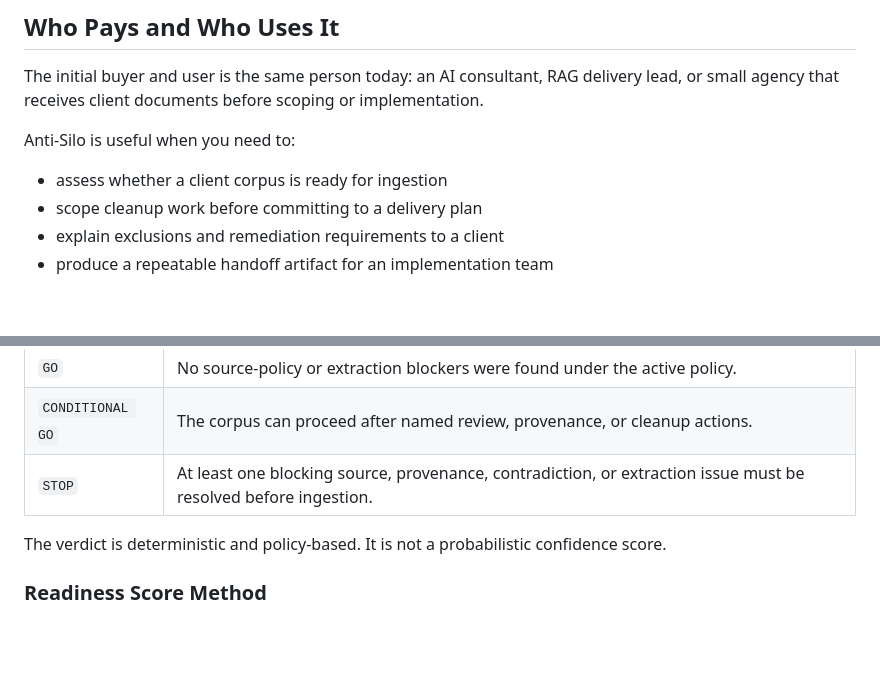
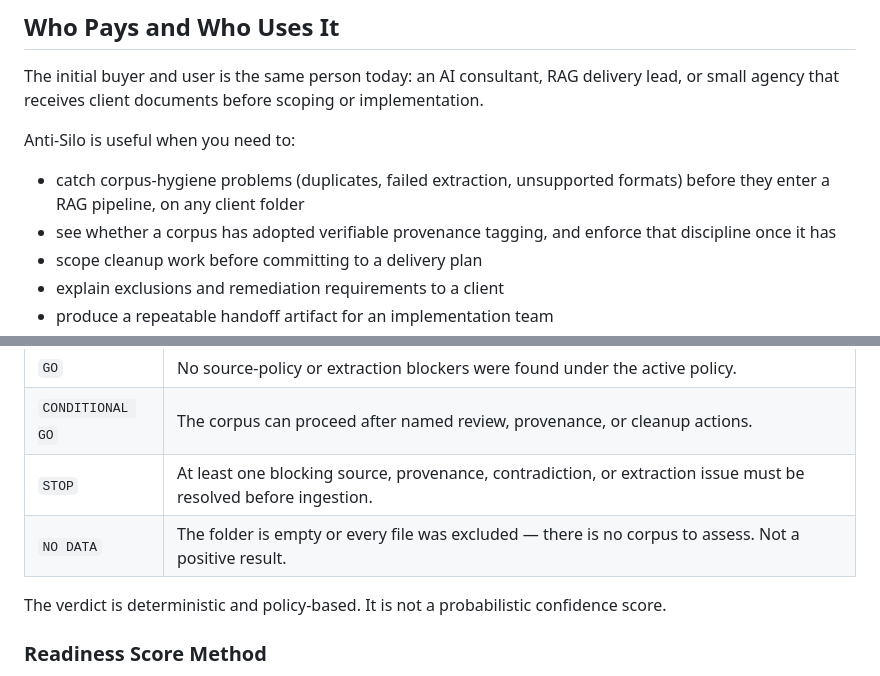
Before and after one commit to ereztash/anti-silo, a Markdown page: README.md, 2 parts joined by grey strips. GitHub-like rendering; blank space fills up the shorter version.

```diff
--- a/README.md
+++ b/README.md
@@ -50,7 +64,10 @@ or implementation.
 
 Anti-Silo is useful when you need to:
 
-- assess whether a client corpus is ready for ingestion
+- catch corpus-hygiene problems (duplicates, failed extraction, unsupported
+  formats) before they enter a RAG pipeline, on any client folder
+- see whether a corpus has adopted verifiable provenance tagging, and enforce
+  that discipline once it has
 - scope cleanup work before committing to a delivery plan
 - explain exclusions and remediation requirements to a client
 - produce a repeatable handoff artifact for an implementation team
@@ -154,6 +171,7 @@ prototype of this screen live in [`docs/design/`](docs/design/UI_DESIGN.md).
 | `GO` | No source-policy or extraction blockers were found under the active policy. |
 | `CONDITIONAL GO` | The corpus can proceed after named review, provenance, or cleanup actions. |
 | `STOP` | At least one blocking source, provenance, contradiction, or extraction issue must be resolved before ingestion. |
+| `NO DATA` | The folder is empty or every file was excluded — there is no corpus to assess. Not a positive result. |
 
 The verdict is deterministic and policy-based. It is not a probabilistic
 confidence score.
```
Also changed, not shown: other parts of README.md (+45 -5 lines).
